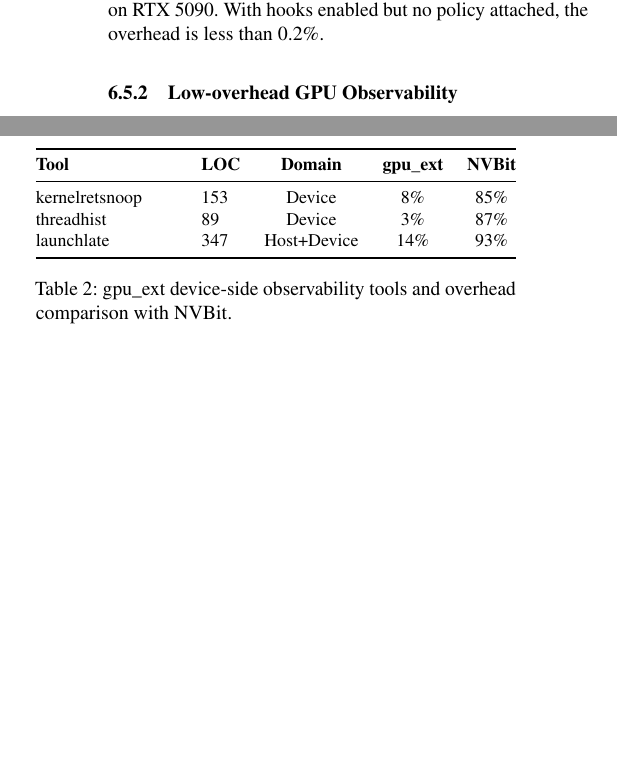
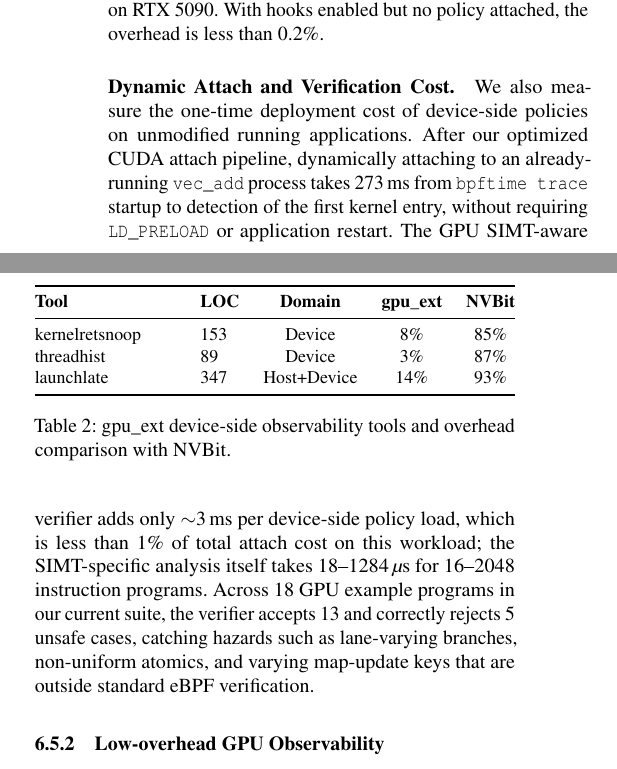
Before and after one commit to yunwei37/gpu-ext-paper, a LaTeX paper (main.tex, which reads tex/eval.tex): two parts of the columns of page 11 of 19, joined at a grey line, cut so that both start at the same text, the shorter picture padded with empty space. Compiled offline with pdfLaTeX; a LaTeX package or settings file that is missing is left out.

Commit message:
docs: add dynamic attach and verification cost analysis for device-side policies in evaluation section

```diff
--- a/tex/eval.tex
+++ b/tex/eval.tex
@@ -193,6 +193,9 @@ LatencyBudget (CLC) & Scheduling Block & Device & 19 \\
 
 We quantify the overhead of the \sys driver runtime independent of policy logic using GEMM from PolyBench~\cite{grauer2012auto} and HotSpot~\cite{che2009rodinia} (1.1$\times$ oversubscription, 35~GB working set) on RTX 5090. With hooks enabled but no policy attached, the overhead is less than 0.2\%.
 
+\paragraph{Dynamic Attach and Verification Cost.}
+We also measure the one-time deployment cost of device-side policies on unmodified running applications. After our optimized CUDA attach pipeline, dynamically attaching to an already-running \texttt{vec\_add} process takes 273\,ms from \texttt{bpftime trace} startup to detection of the first kernel entry, without requiring \texttt{LD\_PRELOAD} or application restart. The GPU SIMT-aware verifier adds only \mbox{$\sim$3\,ms} per device-side policy load, which is less than 1\% of total attach cost on this workload; the SIMT-specific analysis itself takes 18--1284\,$\mu$s for 16--2048 instruction programs. Across 18 GPU example programs in our current suite, the verifier accepts 13 and correctly rejects 5 unsafe cases, catching hazards such as lane-varying branches, non-uniform atomics, and varying map-update keys that are outside standard eBPF verification.
+
 \subsubsection{Low-overhead GPU Observability}
 
 We evaluate device-side observability tools built on \sys (\Cref{tab:obs-overhead}) on NVIDIA P40 GPU using llama.cpp prefill (Llama 1B, IO3, sequence-mixed). Tools include \texttt{kernelretsnoop} for per-thread block finish timestamp recording, \texttt{threadhist} for load imbalance detection, and \texttt{launchlate} for GPU kernel launch latency measurement. Overhead is measured as token/s degradation during prefill. These tools show significantly lower overhead than NVBit~\cite{villa2019nvbit} (3--14\% vs 85--87\%) due to \sys's warp-uniform execution avoiding divergent control flow and unnecessary memory accesses.
```
